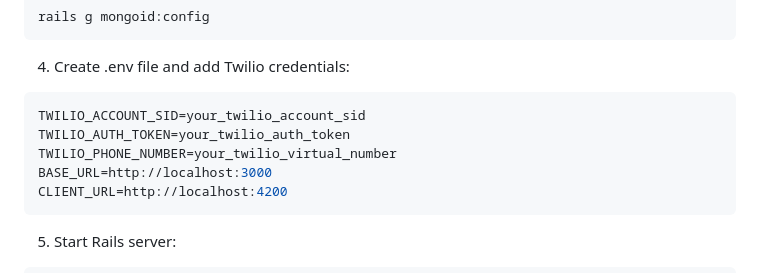
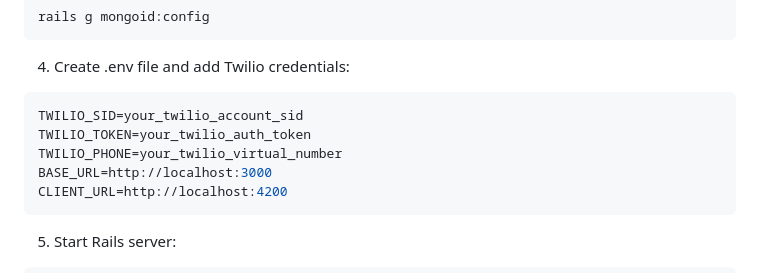
Before and after one commit to amfazlani/mysms-backend, a Markdown page: README.md, the part around the change. GitHub-like rendering.

````diff
--- a/README.md
+++ b/README.md
@@ -74,9 +74,9 @@ You can use the test Twilio virtual number for sending messages during testing:
 4. Create .env file and add Twilio credentials:
 
   ```bash
-  TWILIO_ACCOUNT_SID=your_twilio_account_sid
-  TWILIO_AUTH_TOKEN=your_twilio_auth_token
-  TWILIO_PHONE_NUMBER=your_twilio_virtual_number
+  TWILIO_SID=your_twilio_account_sid
+  TWILIO_TOKEN=your_twilio_auth_token
+  TWILIO_PHONE=your_twilio_virtual_number
   BASE_URL=http://localhost:3000
   CLIENT_URL=http://localhost:4200
   ```
````
